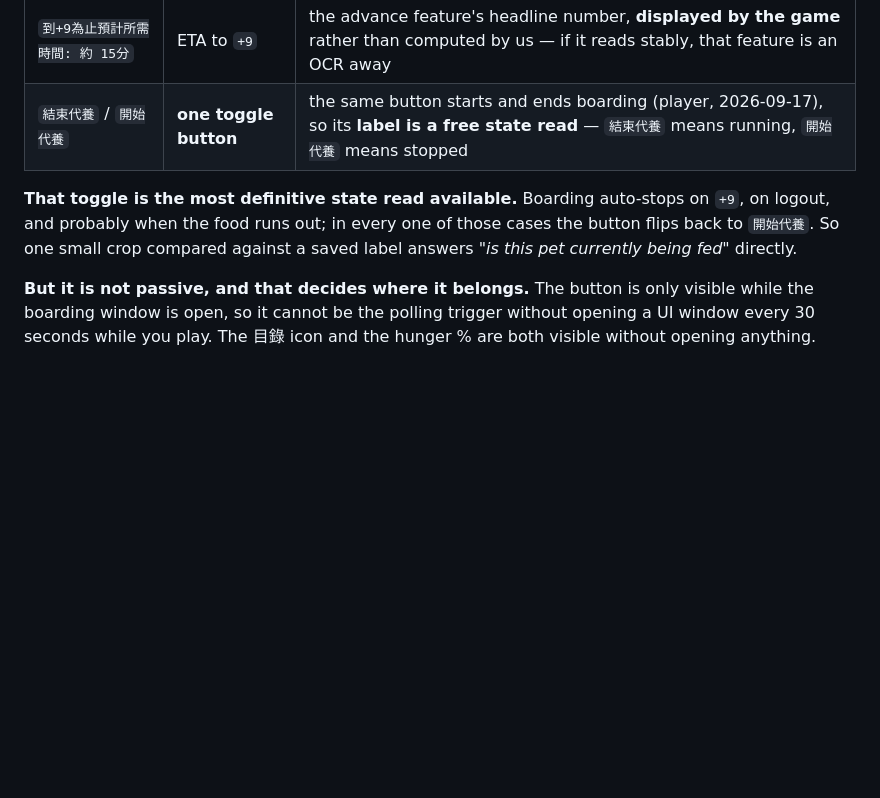
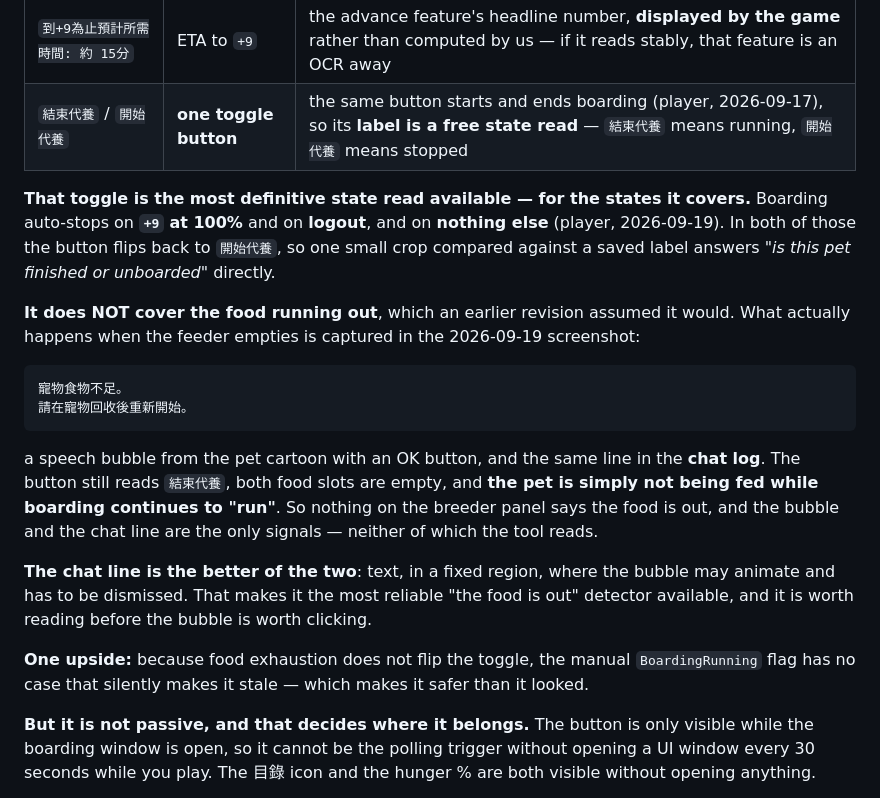
Before and after one commit to keikeiiu/seal-tools, a Markdown page: v2/docs/PLAN-PET-AUTOFEED.md, the part around the change. GitHub-like rendering; blank space fills up the shorter version.

Commit message:
docs(pet): only +9 and logout auto-stop — not the food running out
The player's confirmation, against the 2026-09-19 capture of the
out-of-food state. Food exhaustion does NOT stop boarding, which an earlier
revision assumed: what happens is a speech bubble saying 寵物食物不足 with
an OK button, the same line in the chat log, both food slots empty, and the
button still reading 結束代養 — the pet simply not being fed while boarding
continues to 'run'.

So the toggle covers finished and unboarded, and nothing more. Nothing on
the panel says the food is out, and the chat line is the better signal of
the two: text, in a fixed region, where the bubble may animate and must be
dismissed.

One upside: because exhaustion does not flip the toggle, the manual
BoardingRunning flag has no case that silently makes it stale.

````diff
--- a/v2/docs/PLAN-PET-AUTOFEED.md
+++ b/v2/docs/PLAN-PET-AUTOFEED.md
@@ -84,9 +84,30 @@ it — so it is the 代養 window, not 餵養.
 | `到+9為止預計所需時間: 約 15分` | ETA to `+9` | the advance feature's headline number, **displayed by the game** rather than computed by us — if it reads stably, that feature is an OCR away |
 | `結束代養` / `開始代養` | **one toggle button** | the same button starts and ends boarding (player, 2026-09-17), so its **label is a free state read** — `結束代養` means running, `開始代養` means stopped |
 
-**That toggle is the most definitive state read available.** Boarding auto-stops on `+9`, on logout, and
-probably when the food runs out; in every one of those cases the button flips back to `開始代養`. So one
-small crop compared against a saved label answers *"is this pet currently being fed"* directly.
+**That toggle is the most definitive state read available — for the states it covers.** Boarding
+auto-stops on **`+9` at 100%** and on **logout**, and on **nothing else** (player, 2026-09-19). In both
+of those the button flips back to `開始代養`, so one small crop compared against a saved label answers
+*"is this pet finished or unboarded"* directly.
+
+**It does NOT cover the food running out**, which an earlier revision assumed it would. What actually
+happens when the feeder empties is captured in the 2026-09-19 screenshot:
+
+```
+寵物食物不足。
+請在寵物回收後重新開始。
+```
+
+a speech bubble from the pet cartoon with an OK button, and the same line in the **chat log**. The
+button still reads `結束代養`, both food slots are empty, and **the pet is simply not being fed while
+boarding continues to "run"**. So nothing on the breeder panel says the food is out, and the bubble and
+the chat line are the only signals — neither of which the tool reads.
+
+**The chat line is the better of the two**: text, in a fixed region, where the bubble may animate and
+has to be dismissed. That makes it the most reliable "the food is out" detector available, and it is
+worth reading before the bubble is worth clicking.
+
+**One upside:** because food exhaustion does not flip the toggle, the manual `BoardingRunning` flag has
+no case that silently makes it stale — which makes it safer than it looked.
 
 **But it is not passive, and that decides where it belongs.** The button is only visible while the
 boarding window is open, so it cannot be the polling trigger without opening a UI window every 30
````
